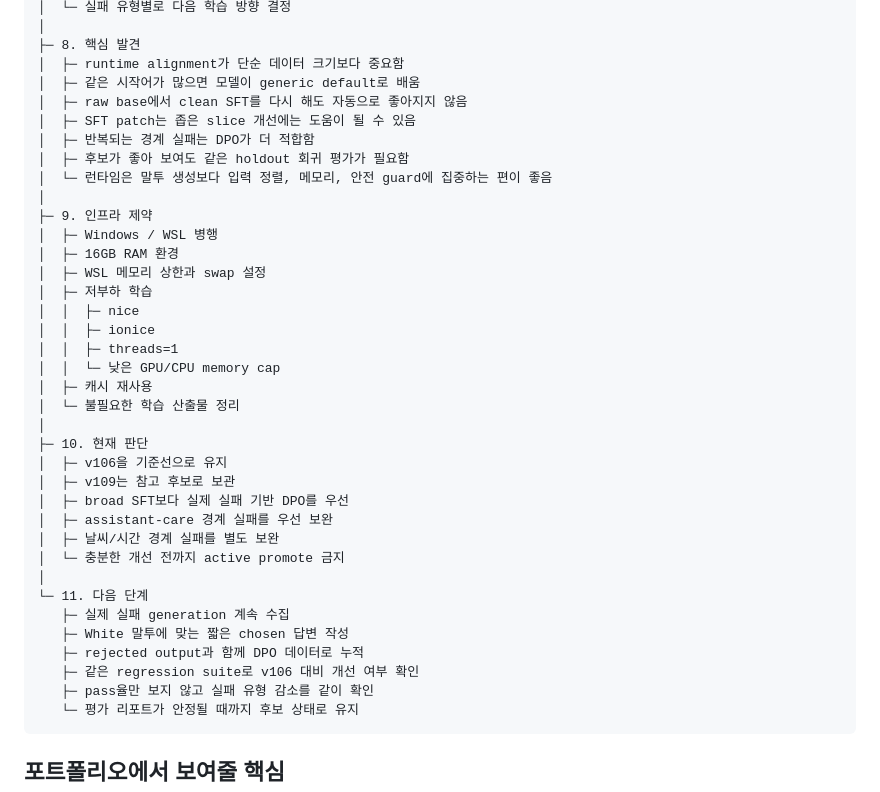
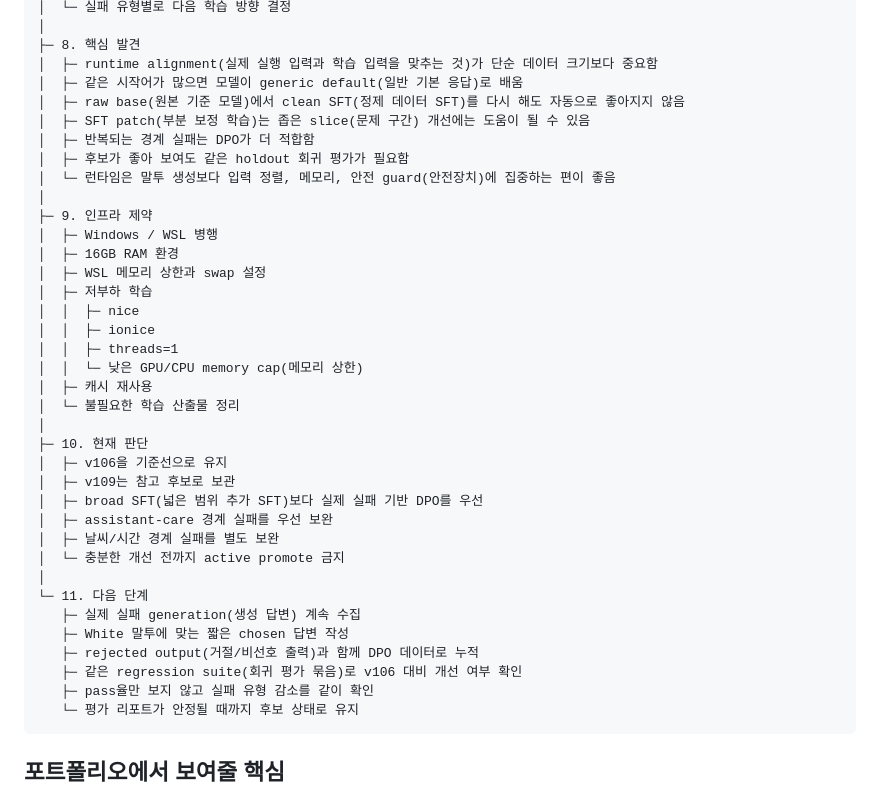
Before and after one commit to snvoosy-arch/ai-companion-response-learning, a Markdown page: docs/white-mindmap.md, the part around one of its changes. GitHub-like rendering.

````diff
--- a/docs/white-mindmap.md
+++ b/docs/white-mindmap.md
@@ -140,13 +140,13 @@ White Companion Model
 │  └─ 실패 유형별로 다음 학습 방향 결정
 │
 ├─ 8. 핵심 발견
-│  ├─ runtime alignment가 단순 데이터 크기보다 중요함
-│  ├─ 같은 시작어가 많으면 모델이 generic default로 배움
-│  ├─ raw base에서 clean SFT를 다시 해도 자동으로 좋아지지 않음
-│  ├─ SFT patch는 좁은 slice 개선에는 도움이 될 수 있음
+│  ├─ runtime alignment(실제 실행 입력과 학습 입력을 맞추는 것)가 단순 데이터 크기보다 중요함
+│  ├─ 같은 시작어가 많으면 모델이 generic default(일반 기본 응답)로 배움
+│  ├─ raw base(원본 기준 모델)에서 clean SFT(정제 데이터 SFT)를 다시 해도 자동으로 좋아지지 않음
+│  ├─ SFT patch(부분 보정 학습)는 좁은 slice(문제 구간) 개선에는 도움이 될 수 있음
 │  ├─ 반복되는 경계 실패는 DPO가 더 적합함
 │  ├─ 후보가 좋아 보여도 같은 holdout 회귀 평가가 필요함
-│  └─ 런타임은 말투 생성보다 입력 정렬, 메모리, 안전 guard에 집중하는 편이 좋음
+│  └─ 런타임은 말투 생성보다 입력 정렬, 메모리, 안전 guard(안전장치)에 집중하는 편이 좋음
 │
 ├─ 9. 인프라 제약
 │  ├─ Windows / WSL 병행
@@ -156,23 +156,23 @@ White Companion Model
 │  │  ├─ nice
 │  │  ├─ ionice
 │  │  ├─ threads=1
-│  │  └─ 낮은 GPU/CPU memory cap
+│  │  └─ 낮은 GPU/CPU memory cap(메모리 상한)
 │  ├─ 캐시 재사용
 │  └─ 불필요한 학습 산출물 정리
 │
 ├─ 10. 현재 판단
 │  ├─ v106을 기준선으로 유지
 │  ├─ v109는 참고 후보로 보관
-│  ├─ broad SFT보다 실제 실패 기반 DPO를 우선
+│  ├─ broad SFT(넓은 범위 추가 SFT)보다 실제 실패 기반 DPO를 우선
 │  ├─ assistant-care 경계 실패를 우선 보완
 │  ├─ 날씨/시간 경계 실패를 별도 보완
 │  └─ 충분한 개선 전까지 active promote 금지
 │
 └─ 11. 다음 단계
-   ├─ 실제 실패 generation 계속 수집
+   ├─ 실제 실패 generation(생성 답변) 계속 수집
    ├─ White 말투에 맞는 짧은 chosen 답변 작성
-   ├─ rejected output과 함께 DPO 데이터로 누적
-   ├─ 같은 regression suite로 v106 대비 개선 여부 확인
+   ├─ rejected output(거절/비선호 출력)과 함께 DPO 데이터로 누적
+   ├─ 같은 regression suite(회귀 평가 묶음)로 v106 대비 개선 여부 확인
    ├─ pass율만 보지 않고 실패 유형 감소를 같이 확인
    └─ 평가 리포트가 안정될 때까지 후보 상태로 유지
 ```
````
Also changed, not shown: other parts of docs/white-mindmap.md (+36 -36 lines).
